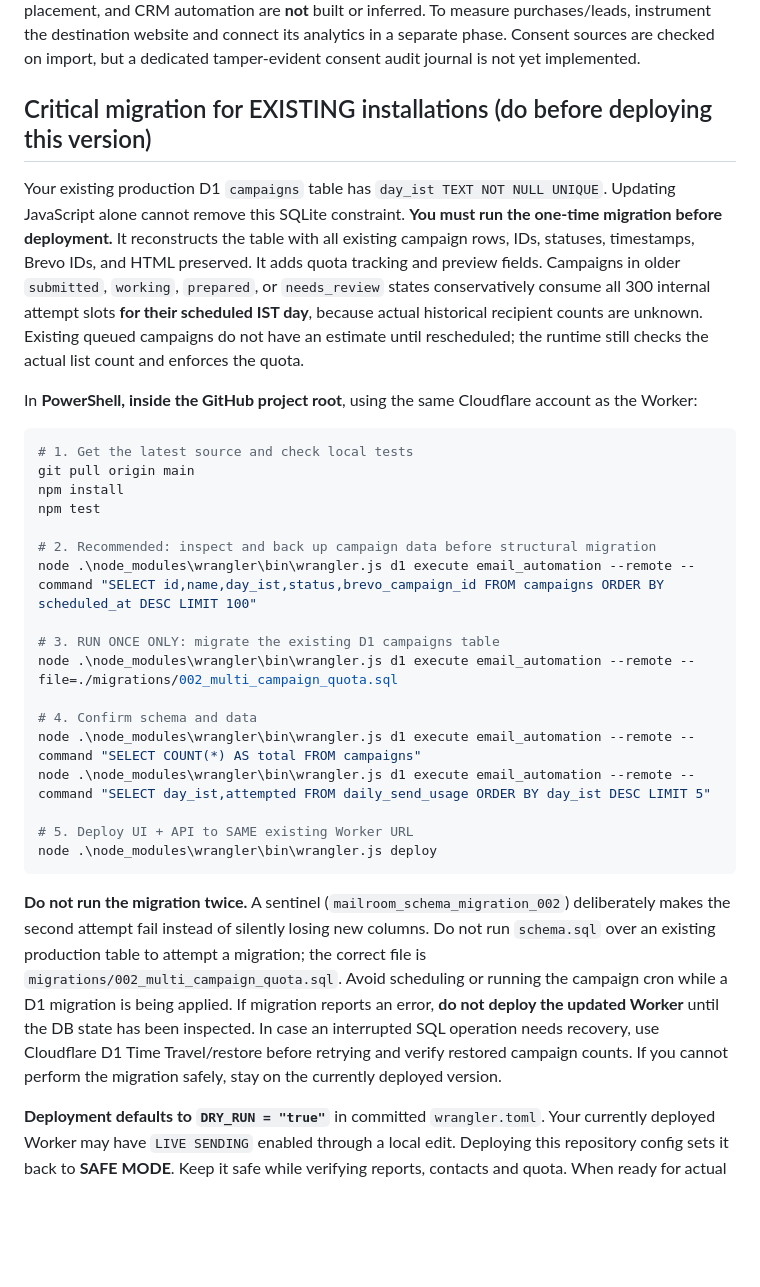
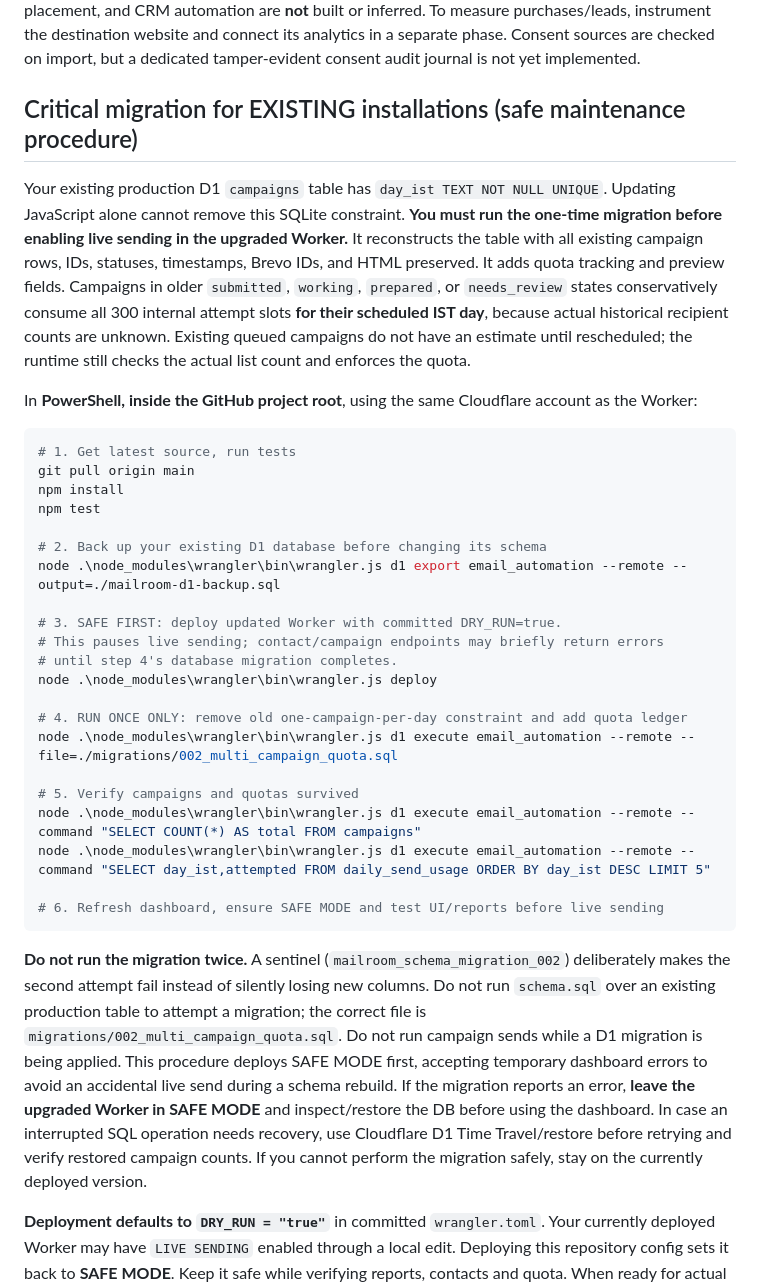
Before and after one commit to Avi-2024/Email-Automation, a Markdown page: README.md, the part around the change. Drawn GitHub-style; blank space fills up the shorter version.

Commit message:
docs: safe-mode-first Cloudflare rollout and D1 backup

````diff
--- a/README.md
+++ b/README.md
@@ -20,33 +20,37 @@ One Cloudflare Worker URL for an authenticated admin dashboard, consent-based su
 
 **Important limitations:** Mailroom's 300-cap is an **internal attempt reservation**, not a real-time measurement of Brevo's account-wide remaining credits. Emails sent outside Mailroom, recipient changes between queueing and sending, and Brevo's own quota reset clock can make provider balances differ. The sender must review provider limits when using any other sending channel. Reports require Brevo tracking to be enabled/available; privacy features and image blockers make opens approximate. Google Analytics conversions, revenue attribution, geographic analytics, inbox placement, and CRM automation are **not** built or inferred. To measure purchases/leads, instrument the destination website and connect its analytics in a separate phase. Consent sources are checked on import, but a dedicated tamper-evident consent audit journal is not yet implemented.
 
-## Critical migration for EXISTING installations (do before deploying this version)
+## Critical migration for EXISTING installations (safe maintenance procedure)
 
-Your existing production D1 `campaigns` table has `day_ist TEXT NOT NULL UNIQUE`. Updating JavaScript alone cannot remove this SQLite constraint. **You must run the one-time migration before deployment.** It reconstructs the table with all existing campaign rows, IDs, statuses, timestamps, Brevo IDs, and HTML preserved. It adds quota tracking and preview fields. Campaigns in older `submitted`, `working`, `prepared`, or `needs_review` states conservatively consume all 300 internal attempt slots **for their scheduled IST day**, because actual historical recipient counts are unknown. Existing queued campaigns do not have an estimate until rescheduled; the runtime still checks the actual list count and enforces the quota.
+Your existing production D1 `campaigns` table has `day_ist TEXT NOT NULL UNIQUE`. Updating JavaScript alone cannot remove this SQLite constraint. **You must run the one-time migration before enabling live sending in the upgraded Worker.** It reconstructs the table with all existing campaign rows, IDs, statuses, timestamps, Brevo IDs, and HTML preserved. It adds quota tracking and preview fields. Campaigns in older `submitted`, `working`, `prepared`, or `needs_review` states conservatively consume all 300 internal attempt slots **for their scheduled IST day**, because actual historical recipient counts are unknown. Existing queued campaigns do not have an estimate until rescheduled; the runtime still checks the actual list count and enforces the quota.
 
 In **PowerShell, inside the GitHub project root**, using the same Cloudflare account as the Worker:
 
 ```powershell
-# 1. Get the latest source and check local tests
+# 1. Get latest source, run tests
 git pull origin main
 npm install
 npm test
 
-# 2. Recommended: inspect and back up campaign data before structural migration
-node .\node_modules\wrangler\bin\wrangler.js d1 execute email_automation --remote --command "SELECT id,name,day_ist,status,brevo_campaign_id FROM campaigns ORDER BY scheduled_at DESC LIMIT 100"
+# 2. Back up your existing D1 database before changing its schema
+node .\node_modules\wrangler\bin\wrangler.js d1 export email_automation --remote --output=./mailroom-d1-backup.sql
 
-# 3. RUN ONCE ONLY: migrate the existing D1 campaigns table
+# 3. SAFE FIRST: deploy updated Worker with committed DRY_RUN=true.
+# This pauses live sending; contact/campaign endpoints may briefly return errors
+# until step 4's database migration completes.
+node .\node_modules\wrangler\bin\wrangler.js deploy
+
+# 4. RUN ONCE ONLY: remove old one-campaign-per-day constraint and add quota ledger
 node .\node_modules\wrangler\bin\wrangler.js d1 execute email_automation --remote --file=./migrations/002_multi_campaign_quota.sql
 
-# 4. Confirm schema and data
+# 5. Verify campaigns and quotas survived
 node .\node_modules\wrangler\bin\wrangler.js d1 execute email_automation --remote --command "SELECT COUNT(*) AS total FROM campaigns"
 node .\node_modules\wrangler\bin\wrangler.js d1 execute email_automation --remote --command "SELECT day_ist,attempted FROM daily_send_usage ORDER BY day_ist DESC LIMIT 5"
 
-# 5. Deploy UI + API to SAME existing Worker URL
-node .\node_modules\wrangler\bin\wrangler.js deploy
+# 6. Refresh dashboard, ensure SAFE MODE and test UI/reports before live sending
 ```
 
-**Do not run the migration twice.** A sentinel (`mailroom_schema_migration_002`) deliberately makes the second attempt fail instead of silently losing new columns. Do not run `schema.sql` over an existing production table to attempt a migration; the correct file is `migrations/002_multi_campaign_quota.sql`. Avoid scheduling or running the campaign cron while a D1 migration is being applied. If migration reports an error, **do not deploy the updated Worker** until the DB state has been inspected. In case an interrupted SQL operation needs recovery, use Cloudflare D1 Time Travel/restore before retrying and verify restored campaign counts. If you cannot perform the migration safely, stay on the currently deployed version.
+**Do not run the migration twice.** A sentinel (`mailroom_schema_migration_002`) deliberately makes the second attempt fail instead of silently losing new columns. Do not run `schema.sql` over an existing production table to attempt a migration; the correct file is `migrations/002_multi_campaign_quota.sql`. Do not run campaign sends while a D1 migration is being applied. This procedure deploys SAFE MODE first, accepting temporary dashboard errors to avoid an accidental live send during a schema rebuild. If the migration reports an error, **leave the upgraded Worker in SAFE MODE** and inspect/restore the DB before using the dashboard. In case an interrupted SQL operation needs recovery, use Cloudflare D1 Time Travel/restore before retrying and verify restored campaign counts. If you cannot perform the migration safely, stay on the currently deployed version.
 
 **Deployment defaults to `DRY_RUN = "true"`** in committed `wrangler.toml`. Your currently deployed Worker may have `LIVE SENDING` enabled through a local edit. Deploying this repository config sets it back to **SAFE MODE**. Keep it safe while verifying reports, contacts and quota. When ready for actual sending, verify that the list contains only intended opted-in recipients, review any past-due queued campaigns, then explicitly switch `DRY_RUN` to `"false"` in your local `wrangler.toml` and redeploy. **Past-due campaigns can send automatically on the next cron run.** Never commit real API keys or admin tokens.
 
````
